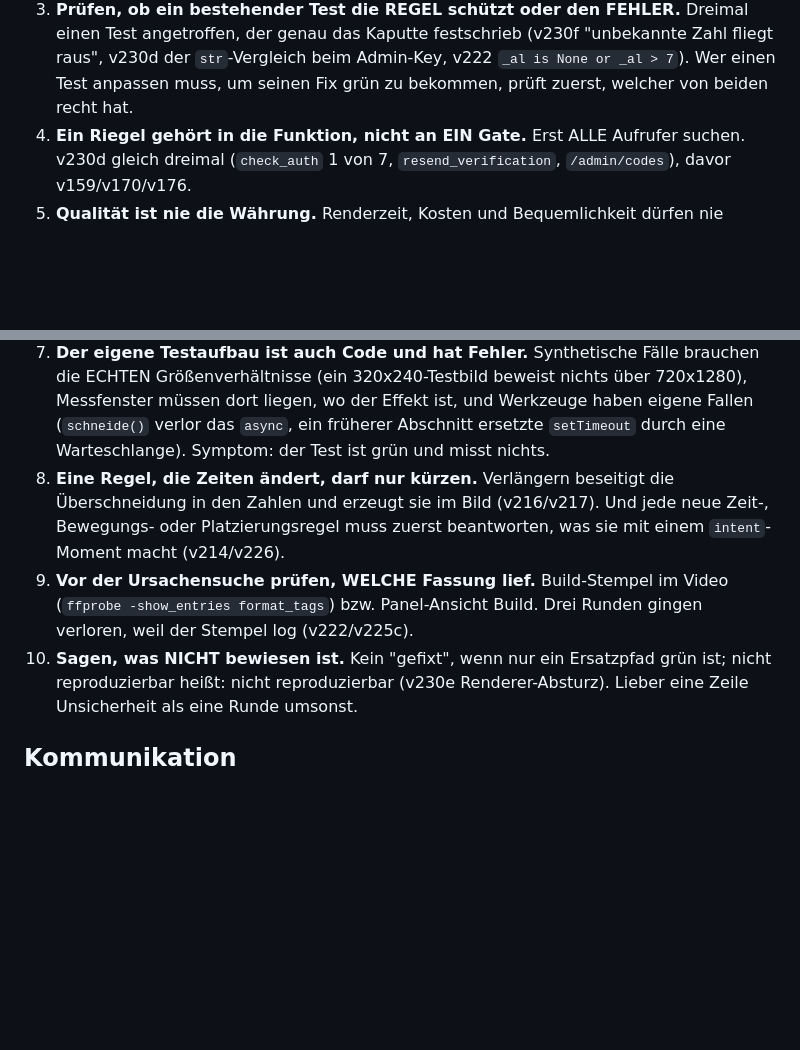
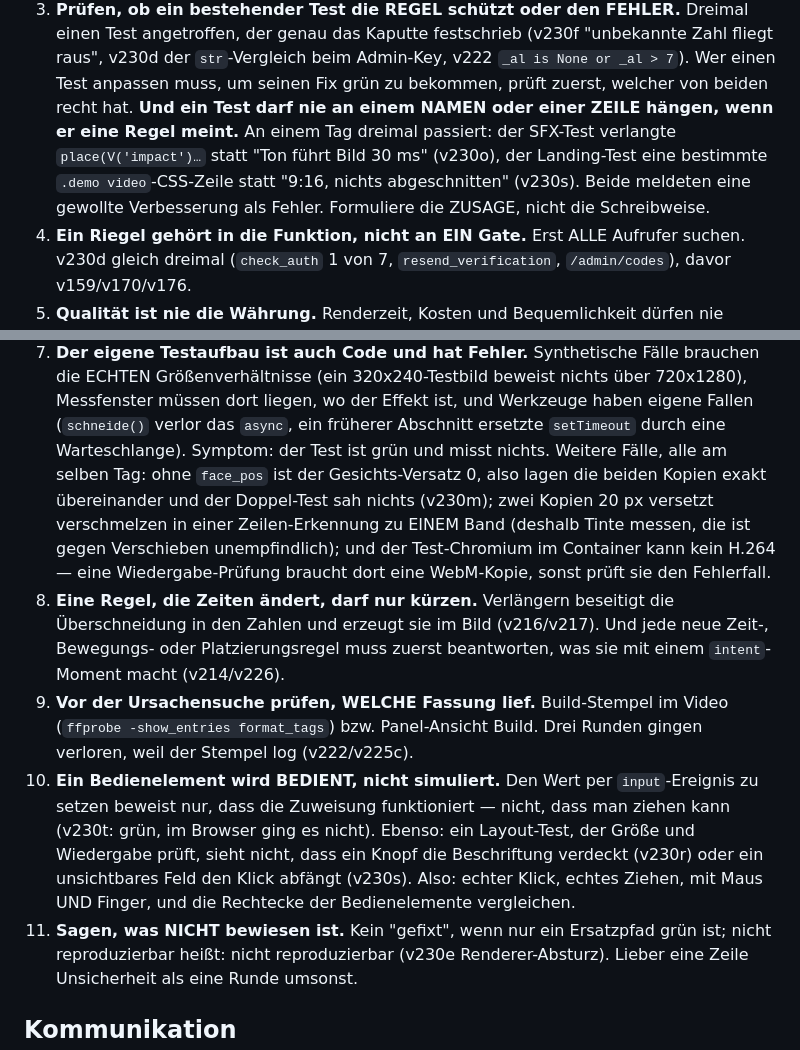
Before and after one commit to ismet01b-ctrl/Captions, a Markdown page: CLAUDE.md, 2 parts joined by grey strips. Drawn GitHub-style; blank space fills up the shorter version.

Commit message:
Lehren aus dieser Runde in die Fehler-Checkliste (Ismets Ansage)
Drei Fehlermuster sind heute mehrfach aufgetreten und stehen jetzt dort, wo
ich vor JEDEM Deliver hinschaue - nicht nur im Versions-Abschnitt.

Punkt 3 (Test schuetzt die Regel, nicht den Fehler) ergaenzt: ein Test darf
nie an einem NAMEN oder einer ZEILE haengen, wenn er eine Regel meint. An
einem Tag dreimal passiert - der SFX-Test verlangte `place(V('impact')...`
statt "Ton fuehrt Bild 30 ms" (v230o), der Landing-Test eine bestimmte
CSS-Zeile statt "9:16, nichts abgeschnitten" (v230s). Beide meldeten eine
gewollte Verbesserung als Fehler.

Punkt 7 (der eigene Testaufbau ist auch Code) ergaenzt um die drei Faelle
von heute: ohne face_pos ist der Gesichts-Versatz 0, also lagen die beiden
Kopien exakt uebereinander und der Doppel-Test sah nichts; zwei um 20 px
versetzte Kopien verschmelzen in einer Zeilen-Erkennung zu EINEM Band
(deshalb Tinte messen, die ist gegen Verschieben unempfindlich); und der
Test-Chromium im Container kann kein H.264 - eine Wiedergabe-Pruefung
braucht dort eine WebM-Kopie, sonst prueft sie den Fehlerfall.

NEUER Punkt 10: ein Bedienelement wird BEDIENT, nicht simuliert. Den Wert
per `input`-Ereignis zu setzen beweist nur die Zuweisung, nicht das Ziehen
(v230t: gruen, im Browser ging es nicht). Ein Layout-Test, der Groesse und
Wiedergabe prueft, sieht nicht, dass ein Knopf die Beschriftung verdeckt
(v230r) oder ein unsichtbares Feld den Klick abfaengt (v230s). Also echter
Klick, echtes Ziehen, mit Maus UND Finger, und die Rechtecke vergleichen.

Co-Authored-By: Claude Opus 5 <noreply@anthropic.com>
Claude-Session: https://claude.ai/code/session_01A5ArJ6PRuCEq3GmzG6N95d

```diff
--- a/CLAUDE.md
+++ b/CLAUDE.md
@@ -87,6 +87,12 @@ Versions-Abschnitt.
    (v230f "unbekannte Zahl fliegt raus", v230d der `str`-Vergleich beim
    Admin-Key, v222 `_al is None or _al > 7`). Wer einen Test anpassen muss,
    um seinen Fix grün zu bekommen, prüft zuerst, welcher von beiden recht hat.
+   **Und ein Test darf nie an einem NAMEN oder einer ZEILE hängen, wenn er
+   eine Regel meint.** An einem Tag dreimal passiert: der SFX-Test verlangte
+   `place(V('impact')…` statt "Ton führt Bild 30 ms" (v230o), der
+   Landing-Test eine bestimmte `.demo video`-CSS-Zeile statt "9:16, nichts
+   abgeschnitten" (v230s). Beide meldeten eine gewollte Verbesserung als
+   Fehler. Formuliere die ZUSAGE, nicht die Schreibweise.
 4. **Ein Riegel gehört in die Funktion, nicht an EIN Gate.** Erst ALLE
    Aufrufer suchen. v230d gleich dreimal (`check_auth` 1 von 7,
    `resend_verification`, `/admin/codes`), davor v159/v170/v176.
@@ -106,6 +112,13 @@ Versions-Abschnitt.
    Effekt ist, und Werkzeuge haben eigene Fallen (`schneide()` verlor das
    `async`, ein früherer Abschnitt ersetzte `setTimeout` durch eine
    Warteschlange). Symptom: der Test ist grün und misst nichts.
+   Weitere Fälle, alle am selben Tag: ohne `face_pos` ist der
+   Gesichts-Versatz 0, also lagen die beiden Kopien exakt übereinander und
+   der Doppel-Test sah nichts (v230m); zwei Kopien 20 px versetzt
+   verschmelzen in einer Zeilen-Erkennung zu EINEM Band (deshalb Tinte
+   messen, die ist gegen Verschieben unempfindlich); und der Test-Chromium
+   im Container kann kein H.264 — eine Wiedergabe-Prüfung braucht dort eine
+   WebM-Kopie, sonst prüft sie den Fehlerfall.
 8. **Eine Regel, die Zeiten ändert, darf nur kürzen.** Verlängern beseitigt
    die Überschneidung in den Zahlen und erzeugt sie im Bild (v216/v217).
    Und jede neue Zeit-, Bewegungs- oder Platzierungsregel muss zuerst
@@ -113,7 +126,14 @@ Versions-Abschnitt.
 9. **Vor der Ursachensuche prüfen, WELCHE Fassung lief.** Build-Stempel im
    Video (`ffprobe -show_entries format_tags`) bzw. Panel-Ansicht Build.
    Drei Runden gingen verloren, weil der Stempel log (v222/v225c).
-10. **Sagen, was NICHT bewiesen ist.** Kein "gefixt", wenn nur ein
+10. **Ein Bedienelement wird BEDIENT, nicht simuliert.** Den Wert per
+    `input`-Ereignis zu setzen beweist nur, dass die Zuweisung funktioniert —
+    nicht, dass man ziehen kann (v230t: grün, im Browser ging es nicht).
+    Ebenso: ein Layout-Test, der Größe und Wiedergabe prüft, sieht nicht,
+    dass ein Knopf die Beschriftung verdeckt (v230r) oder ein unsichtbares
+    Feld den Klick abfängt (v230s). Also: echter Klick, echtes Ziehen, mit
+    Maus UND Finger, und die Rechtecke der Bedienelemente vergleichen.
+11. **Sagen, was NICHT bewiesen ist.** Kein "gefixt", wenn nur ein
     Ersatzpfad grün ist; nicht reproduzierbar heißt: nicht reproduzierbar
     (v230e Renderer-Absturz). Lieber eine Zeile Unsicherheit als eine
     Runde umsonst.
```
